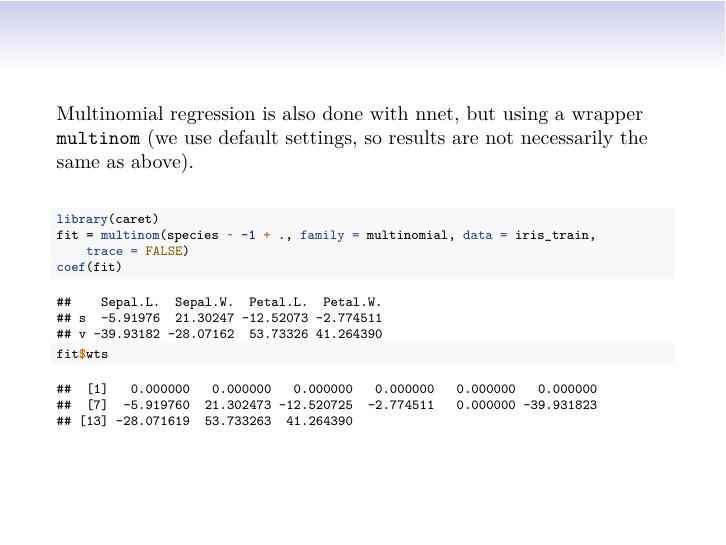
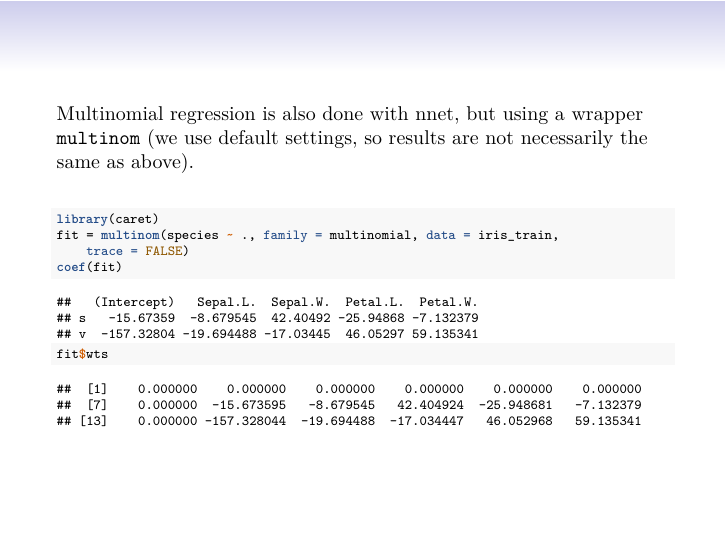
Before and after one commit to stefaniemuff/statlearning, LaTeX slides (11NNet/11Nnet.tex): page 46 of 106. The pictures show the PDF file 11NNet/11Nnet.pdf that the author committed with the source.

Commit message:
11Nnet updated

```diff
--- a/11NNet/11Nnet.tex
+++ b/11NNet/11Nnet.tex
@@ -1631,16 +1631,16 @@ necessarily the same as above).
 \begin{Shaded}
 \begin{Highlighting}[]
 \KeywordTok{library}\NormalTok{(caret)}
-\NormalTok{fit =}\StringTok{ }\KeywordTok{multinom}\NormalTok{(species }\OperatorTok{~}\StringTok{ }\DecValTok{-1} \OperatorTok{+}\StringTok{ }\NormalTok{., }\DataTypeTok{family =}\NormalTok{ multinomial, }\DataTypeTok{data =}\NormalTok{ iris_train, }
+\NormalTok{fit =}\StringTok{ }\KeywordTok{multinom}\NormalTok{(species }\OperatorTok{~}\StringTok{ }\NormalTok{., }\DataTypeTok{family =}\NormalTok{ multinomial, }\DataTypeTok{data =}\NormalTok{ iris_train, }
     \DataTypeTok{trace =} \OtherTok{FALSE}\NormalTok{)}
 \KeywordTok{coef}\NormalTok{(fit)}
 \end{Highlighting}
 \end{Shaded}
 
 \begin{verbatim}
-##    Sepal.L.  Sepal.W.  Petal.L.  Petal.W.
-## s  -5.91976  21.30247 -12.52073 -2.774511
-## v -39.93182 -28.07162  53.73326 41.264390
+##   (Intercept)   Sepal.L.  Sepal.W.  Petal.L.  Petal.W.
+## s   -15.67359  -8.679545  42.40492 -25.94868 -7.132379
+## v  -157.32804 -19.694488 -17.03445  46.05297 59.135341
 \end{verbatim}
 
 \begin{Shaded}
@@ -1650,9 +1650,9 @@ necessarily the same as above).
 \end{Shaded}
 
 \begin{verbatim}
-##  [1]   0.000000   0.000000   0.000000   0.000000   0.000000   0.000000
-##  [7]  -5.919760  21.302473 -12.520725  -2.774511   0.000000 -39.931823
-## [13] -28.071619  53.733263  41.264390
+##  [1]    0.000000    0.000000    0.000000    0.000000    0.000000    0.000000
+##  [7]    0.000000  -15.673595   -8.679545   42.404924  -25.948681   -7.132379
+## [13]    0.000000 -157.328044  -19.694488  -17.034447   46.052968   59.135341
 \end{verbatim}
 
 \end{frame}
```
Also changed, not shown: 11NNet/11Nnet.pdf, 1 other file.
